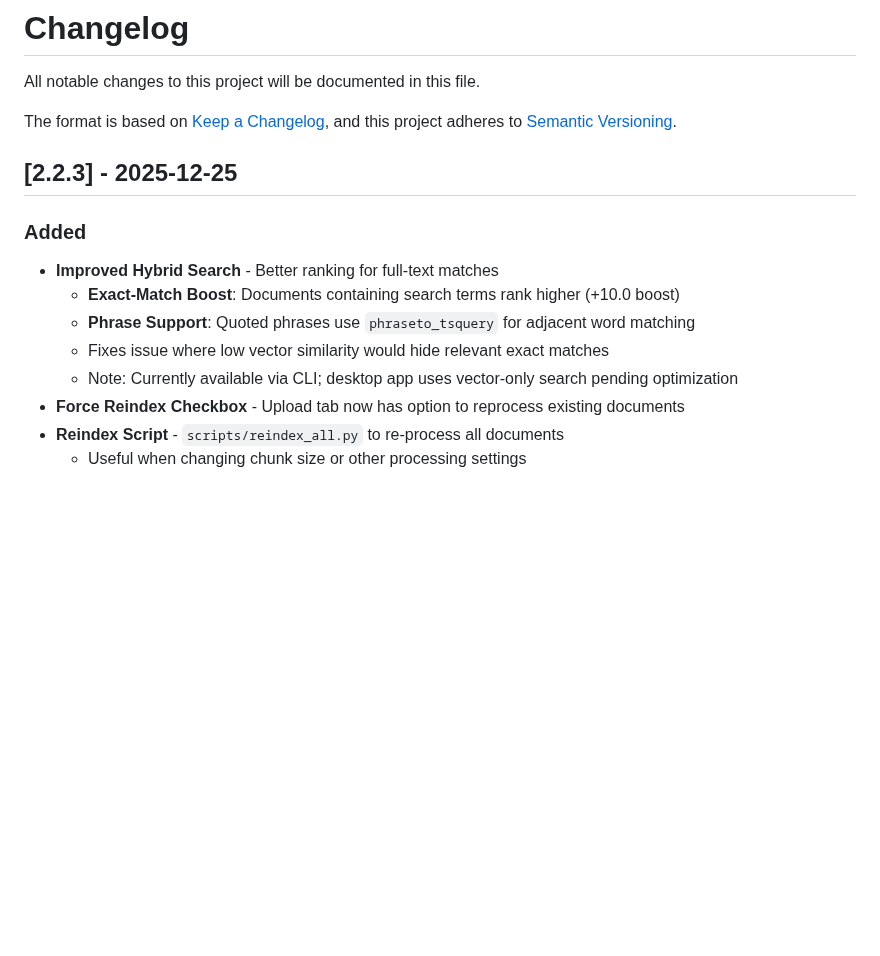
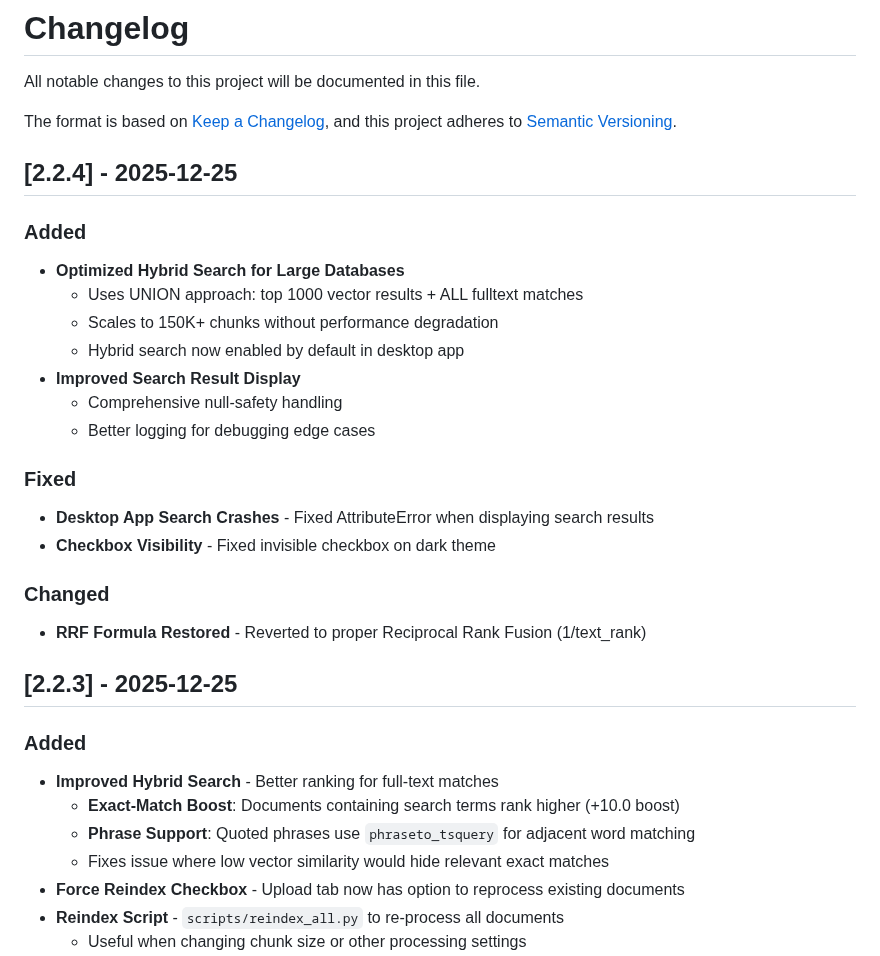
Before and after one commit to valginer0/PGVectorRAGIndexer, a Markdown page: CHANGELOG.md, the part around the change. Rendered like a GitHub page; blank space fills up the shorter version.

Commit message:
docs: add v2.2.4 changelog entry

```diff
--- a/CHANGELOG.md
+++ b/CHANGELOG.md
@@ -4,6 +4,24 @@ All notable changes to this project will be documented in this file.
 
 The format is based on [Keep a Changelog](https://keepachangelog.com/en/1.0.0/),
 and this project adheres to [Semantic Versioning](https://semver.org/spec/v2.0.0.html).
+
+## [2.2.4] - 2025-12-25
+
+### Added
+- **Optimized Hybrid Search for Large Databases**
+  - Uses UNION approach: top 1000 vector results + ALL fulltext matches
+  - Scales to 150K+ chunks without performance degradation
+  - Hybrid search now enabled by default in desktop app
+- **Improved Search Result Display**
+  - Comprehensive null-safety handling
+  - Better logging for debugging edge cases
+
+### Fixed
+- **Desktop App Search Crashes** - Fixed AttributeError when displaying search results
+- **Checkbox Visibility** - Fixed invisible checkbox on dark theme
+
+### Changed
+- **RRF Formula Restored** - Reverted to proper Reciprocal Rank Fusion (1/text_rank)
 
 ## [2.2.3] - 2025-12-25
 
@@ -12,7 +30,6 @@ and this project adheres to [Semantic Versioning](https://semver.org/spec/v2.0.0
   - **Exact-Match Boost**: Documents containing search terms rank higher (+10.0 boost)
   - **Phrase Support**: Quoted phrases use `phraseto_tsquery` for adjacent word matching
   - Fixes issue where low vector similarity would hide relevant exact matches
-  - Note: Currently available via CLI; desktop app uses vector-only search pending optimization
 - **Force Reindex Checkbox** - Upload tab now has option to reprocess existing documents
 - **Reindex Script** - `scripts/reindex_all.py` to re-process all documents
   - Useful when changing chunk size or other processing settings
```
